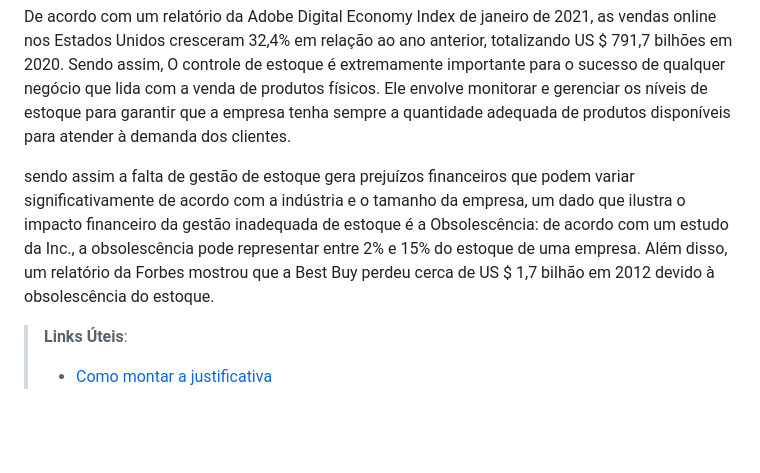
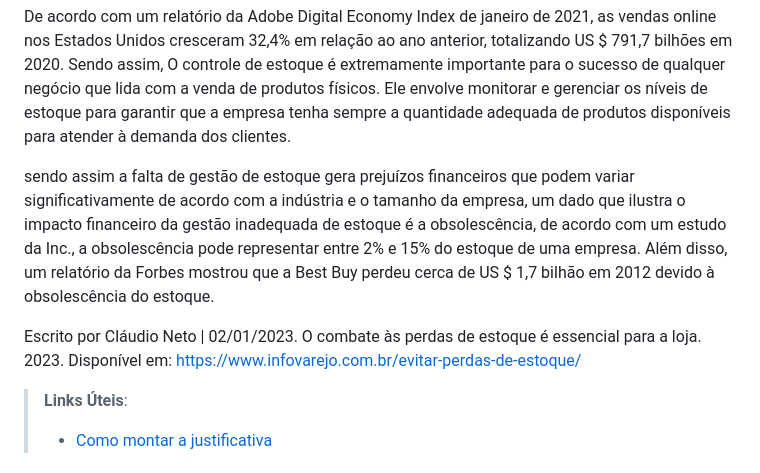
Before and after one commit to ICEI-PUC-Minas-PMV-ADS/pmv-ads-2023-1-e1-proj-web-t06-projetocontroleestoque, a Markdown page: docs/01-Documentação de Contexto.md, the part around the change. Rendered like a GitHub page; blank space fills up the shorter version.

```diff
--- a/docs/01-Documentação de Contexto.md
+++ b/docs/01-Documentação de Contexto.md
@@ -47,7 +47,9 @@ A pandemia de COVID-19, levou muitas pessoas a fazerem compras online, o que nã
 
 De acordo com um relatório da Adobe Digital Economy Index de janeiro de 2021, as vendas online nos Estados Unidos cresceram 32,4% em relação ao ano anterior, totalizando US $ 791,7 bilhões em 2020. Sendo assim, O controle de estoque é extremamente importante para o sucesso de qualquer negócio que lida com a venda de produtos físicos. Ele envolve monitorar e gerenciar os níveis de estoque para garantir que a empresa tenha sempre a quantidade adequada de produtos disponíveis para atender à demanda dos clientes.
 
-sendo assim a falta de gestão de estoque gera prejuízos financeiros que podem variar significativamente de acordo com a indústria e o tamanho da empresa, um dado que ilustra o impacto financeiro da gestão inadequada de estoque é a Obsolescência: de acordo com um estudo da Inc., a obsolescência pode representar entre 2% e 15% do estoque de uma empresa. Além disso, um relatório da Forbes mostrou que a Best Buy perdeu cerca de US $ 1,7 bilhão em 2012 devido à obsolescência do estoque.
+sendo assim a falta de gestão de estoque gera prejuízos financeiros que podem variar significativamente de acordo com a indústria e o tamanho da empresa, um dado que ilustra o impacto financeiro da gestão inadequada de estoque é a obsolescência, de acordo com um estudo da Inc., a obsolescência pode representar entre 2% e 15% do estoque de uma empresa. Além disso, um relatório da Forbes mostrou que a Best Buy perdeu cerca de US $ 1,7 bilhão em 2012 devido à obsolescência do estoque.
+
+Escrito por Cláudio Neto | 02/01/2023. O combate às perdas de estoque é essencial para a loja. 2023. Disponível em: https://www.infovarejo.com.br/evitar-perdas-de-estoque/
 
 
 > **Links Úteis**:
```
